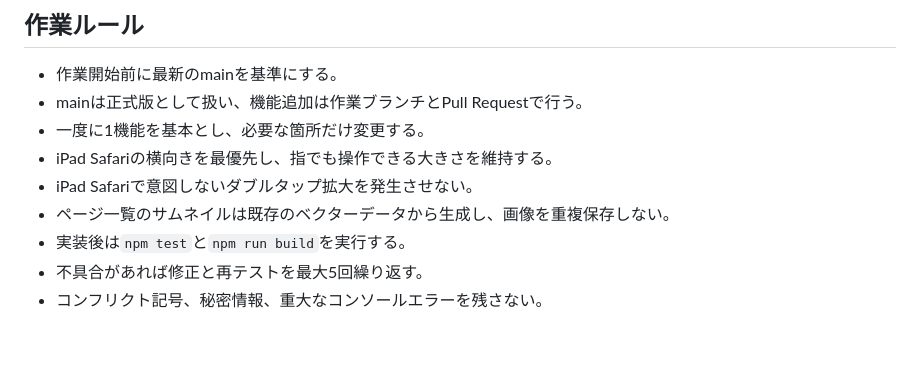
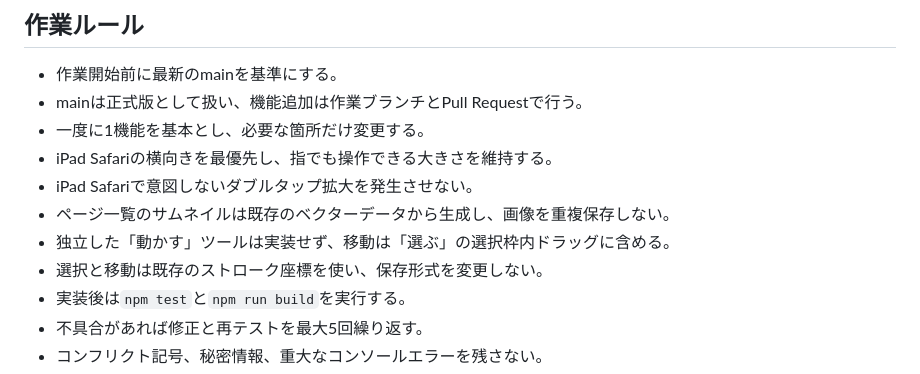
Before and after one commit to soutarounaka1016-max/study-canvas, a Markdown page: AGENTS.md, the part around the change. Drawn GitHub-style; blank space fills up the shorter version.

Commit message:
選択と移動の作業ルールを追加

```diff
--- a/AGENTS.md
+++ b/AGENTS.md
@@ -12,6 +12,8 @@ Study Canvasは、iPadの手書きキャンバスで受験勉強の計画を作
 - iPad Safariの横向きを最優先し、指でも操作できる大きさを維持する。
 - iPad Safariで意図しないダブルタップ拡大を発生させない。
 - ページ一覧のサムネイルは既存のベクターデータから生成し、画像を重複保存しない。
+- 独立した「動かす」ツールは実装せず、移動は「選ぶ」の選択枠内ドラッグに含める。
+- 選択と移動は既存のストローク座標を使い、保存形式を変更しない。
 - 実装後は`npm test`と`npm run build`を実行する。
 - 不具合があれば修正と再テストを最大5回繰り返す。
 - コンフリクト記号、秘密情報、重大なコンソールエラーを残さない。
```
